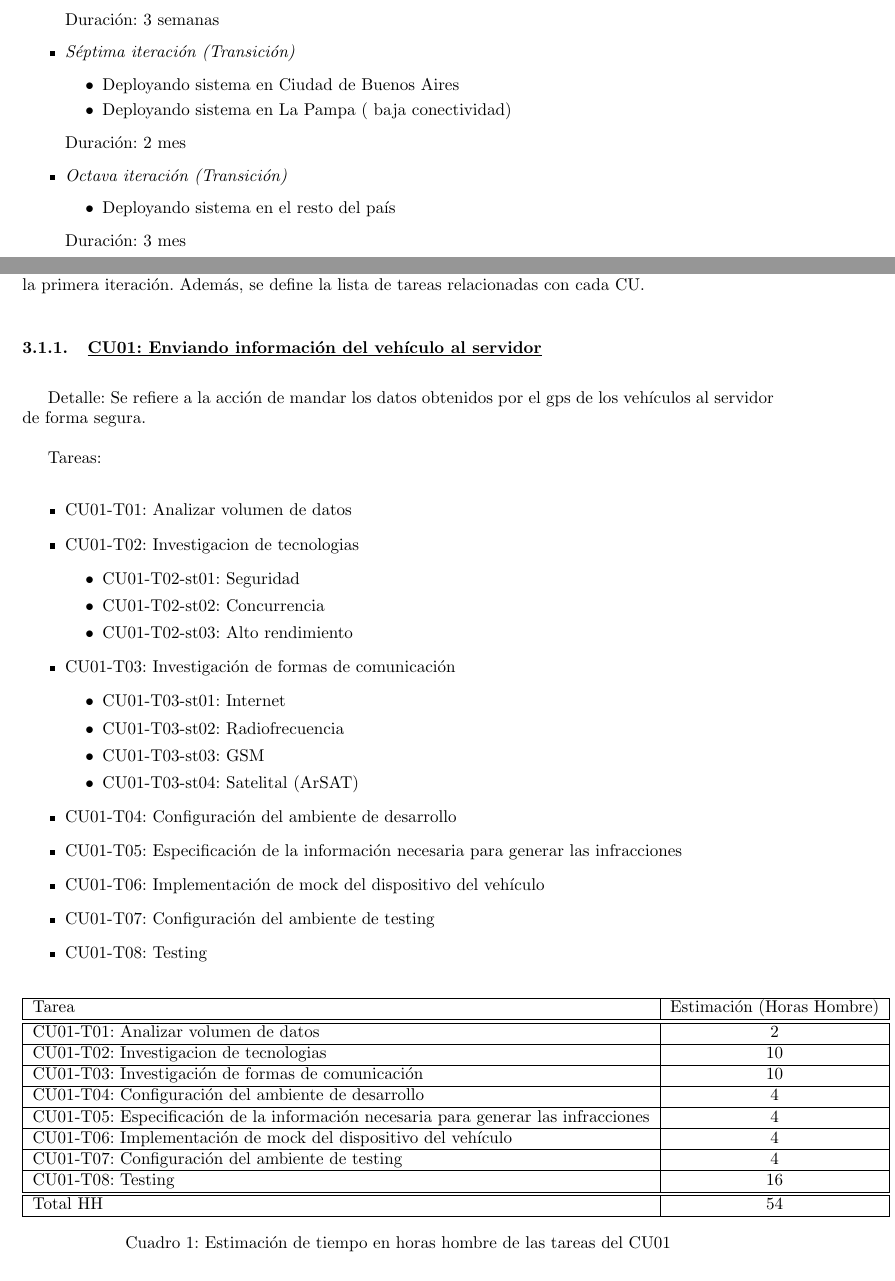
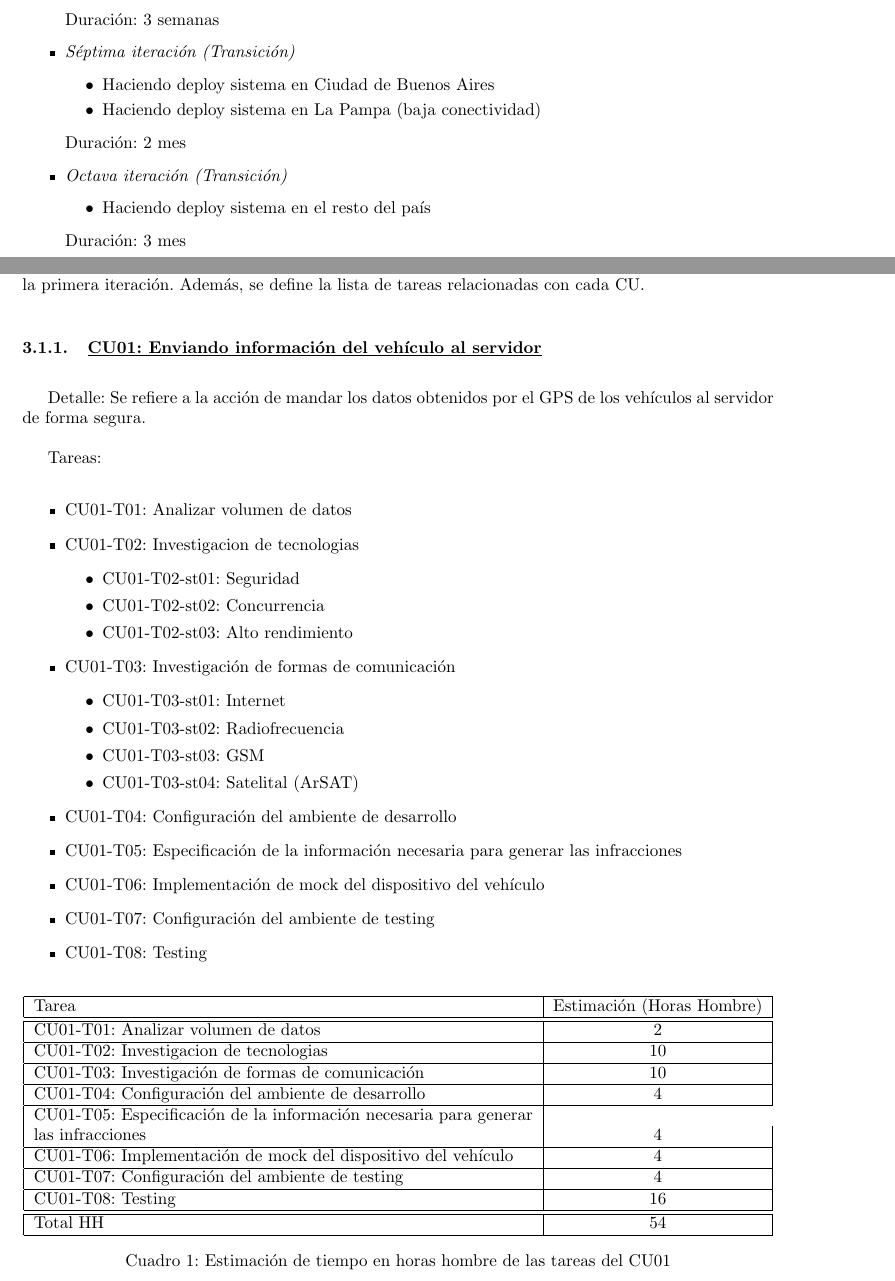
Before and after one commit to mreartes5/tps_ingenieria2, a LaTeX document (tp2/informe/informe.tex, which reads tp2/informe/sections/cronograma.tex, tp2/informe/sections/detalleprimera.tex): two parts of pages 4 and 5 of 10, joined at a grey line, cut so that both start at the same text. Compiled offline with pdfLaTeX.

Commit message:
correcciones informe

```diff
--- a/tp2/informe/sections/cronograma.tex
+++ b/tp2/informe/sections/cronograma.tex
@@ -59,15 +59,15 @@ Duración: 3 semanas
 
 \item \textit{Séptima iteración (Transición)}
 \begin{itemize}
-\item Deployando sistema en Ciudad de Buenos Aires
-\item Deployando sistema en La Pampa ( baja conectividad)
+\item Haciendo deploy sistema en Ciudad de Buenos Aires
+\item Haciendo deploy sistema en La Pampa (baja conectividad)
 \end{itemize}
 
 Duración: 2 mes
 
 \item \textit{Octava iteración (Transición)}
 \begin{itemize}
-\item Deployando sistema en el resto del país
+\item Haciendo deploy sistema en el resto del país
 \end{itemize}
 
 Duración: 3 mes
--- a/tp2/informe/sections/detalleprimera.tex
+++ b/tp2/informe/sections/detalleprimera.tex
@@ -8,7 +8,7 @@ relacionadas con cada CU.
 
 \subsubsection{\underline{CU01: Enviando información del vehículo al servidor}}
 
-Detalle: Se refiere a la acción de mandar los datos obtenidos por el gps de los
+Detalle: Se refiere a la acción de mandar los datos obtenidos por el GPS de los
 vehículos al servidor de forma segura.
 
 
@@ -50,7 +50,7 @@ CU01-T01: Analizar volumen de datos & 2 \\ \hline
 CU01-T02: Investigacion de tecnologias & 10 \\ \hline
 CU01-T03: Investigación de formas de comunicación & 10 \\ \hline
 CU01-T04: Configuración del ambiente de desarrollo & 4 \\ \hline
-CU01-T05: Especificación de la información necesaria para generar las infracciones & 4 \\ \hline
+CU01-T05: Especificación de la información necesaria para generar \\ las infracciones & 4 \\ \hline
 CU01-T06: Implementación de mock del dispositivo del vehículo & 4 \\ \hline
 CU01-T07: Configuración del ambiente de testing & 4 \\ \hline
 CU01-T08: Testing & 16 \\ \hline \hline
```
Also changed, not shown: tp2/informe/imagenes/dependenciasCU02.png, tp2/informe/informe.pdf.
